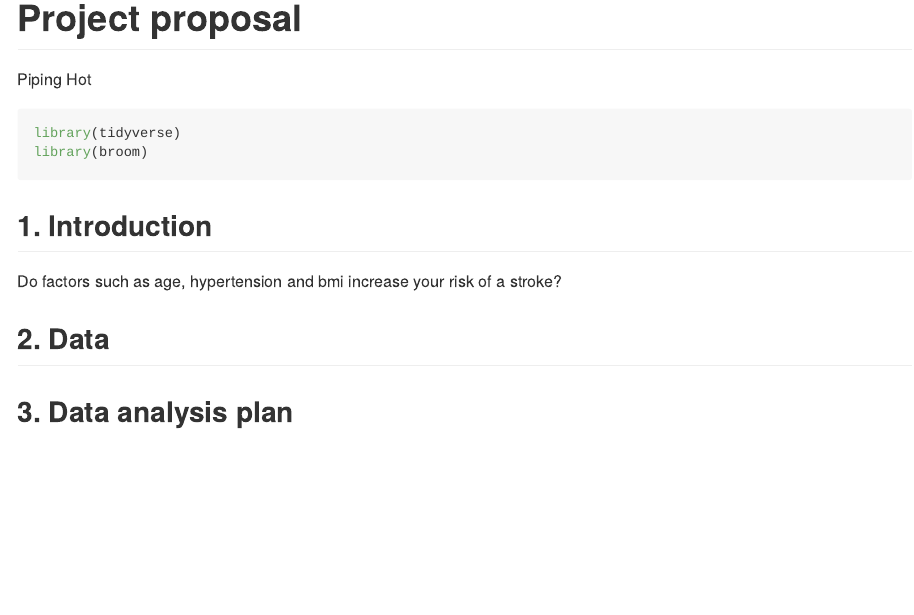
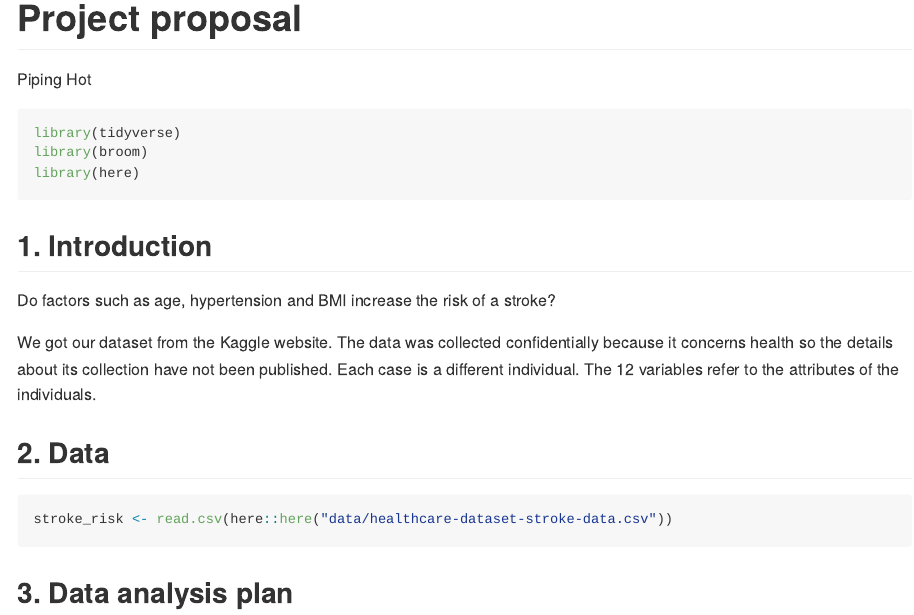
Before and after one commit to ids-s1-21/project-pipingHot, an R Markdown document (proposal/proposal.Rmd): the page in a window 1100 px wide, from its top. The pictures show the output file proposal/proposal.md that the author committed with the source, drawn offline in the style of GitHub.

Commit message:
Finished introduction

````diff
--- a/proposal/proposal.Rmd
+++ b/proposal/proposal.Rmd
@@ -9,14 +9,20 @@ editor_options:
 ```{r load-packages, message = FALSE}
 library(tidyverse)
 library(broom)
+library(here)
+
 ```
 
 ## 1. Introduction
 
-Do factors such as age, hypertension and bmi increase your risk of a stroke?
+Do factors such as age, hypertension and BMI increase the risk of a stroke?
+
+We got our dataset from the Kaggle website. The data was collected confidentially because it concerns health so the details about its collection have not been published. Each case is a different individual. The 12 variables refer to the attributes of the individuals.
 
 ## 2. Data
 
-
+```{r}
+stroke_risk <- read.csv(here::here("data/healthcare-dataset-stroke-data.csv"))
+```
 
 ## 3. Data analysis plan
````
Also changed, not shown: proposal/proposal.md.
